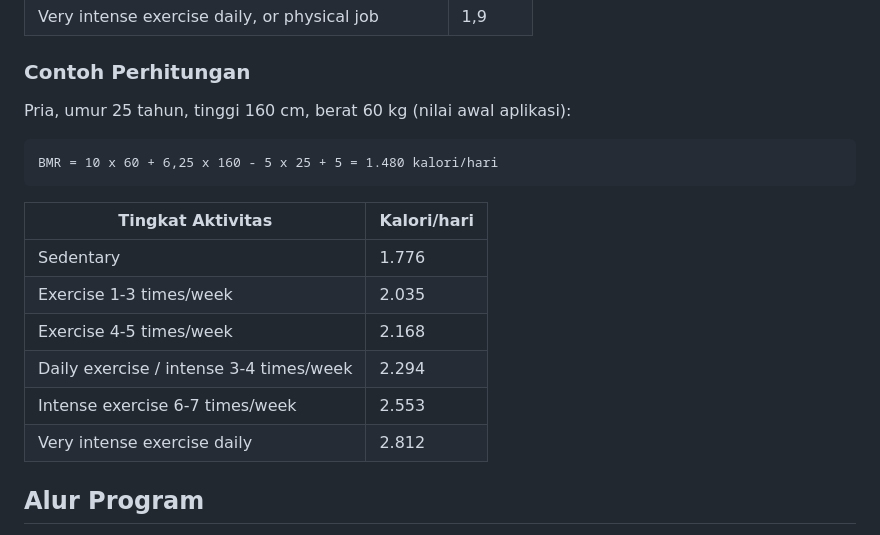
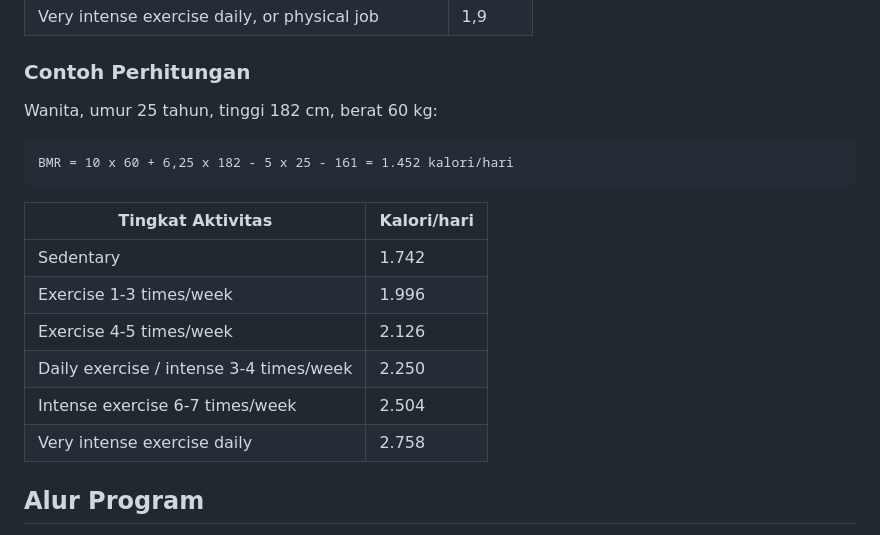
Before and after one commit to AnisaRamadhanyy/tugas-bmr-calculator, a Markdown page: README.md, the part around the change. Rendered like a GitHub page.

````diff
--- a/README.md
+++ b/README.md
@@ -49,20 +49,20 @@ Keterangan: **W** = berat badan (kg), **H** = tinggi badan (cm), **A** = umur (t
 
 ### Contoh Perhitungan
 
-Pria, umur 25 tahun, tinggi 160 cm, berat 60 kg (nilai awal aplikasi):
+Wanita, umur 25 tahun, tinggi 182 cm, berat 60 kg:
 
 ```
-BMR = 10 x 60 + 6,25 x 160 - 5 x 25 + 5 = 1.480 kalori/hari
+BMR = 10 x 60 + 6,25 x 182 - 5 x 25 - 161 = 1.452 kalori/hari
 ```
 
 | Tingkat Aktivitas | Kalori/hari |
 |-------------------|-------------|
-| Sedentary | 1.776 |
-| Exercise 1-3 times/week | 2.035 |
-| Exercise 4-5 times/week | 2.168 |
-| Daily exercise / intense 3-4 times/week | 2.294 |
-| Intense exercise 6-7 times/week | 2.553 |
-| Very intense exercise daily | 2.812 |
+| Sedentary | 1.742 |
+| Exercise 1-3 times/week | 1.996 |
+| Exercise 4-5 times/week | 2.126 |
+| Daily exercise / intense 3-4 times/week | 2.250 |
+| Intense exercise 6-7 times/week | 2.504 |
+| Very intense exercise daily | 2.758 |
 
 ## Alur Program
 
````
